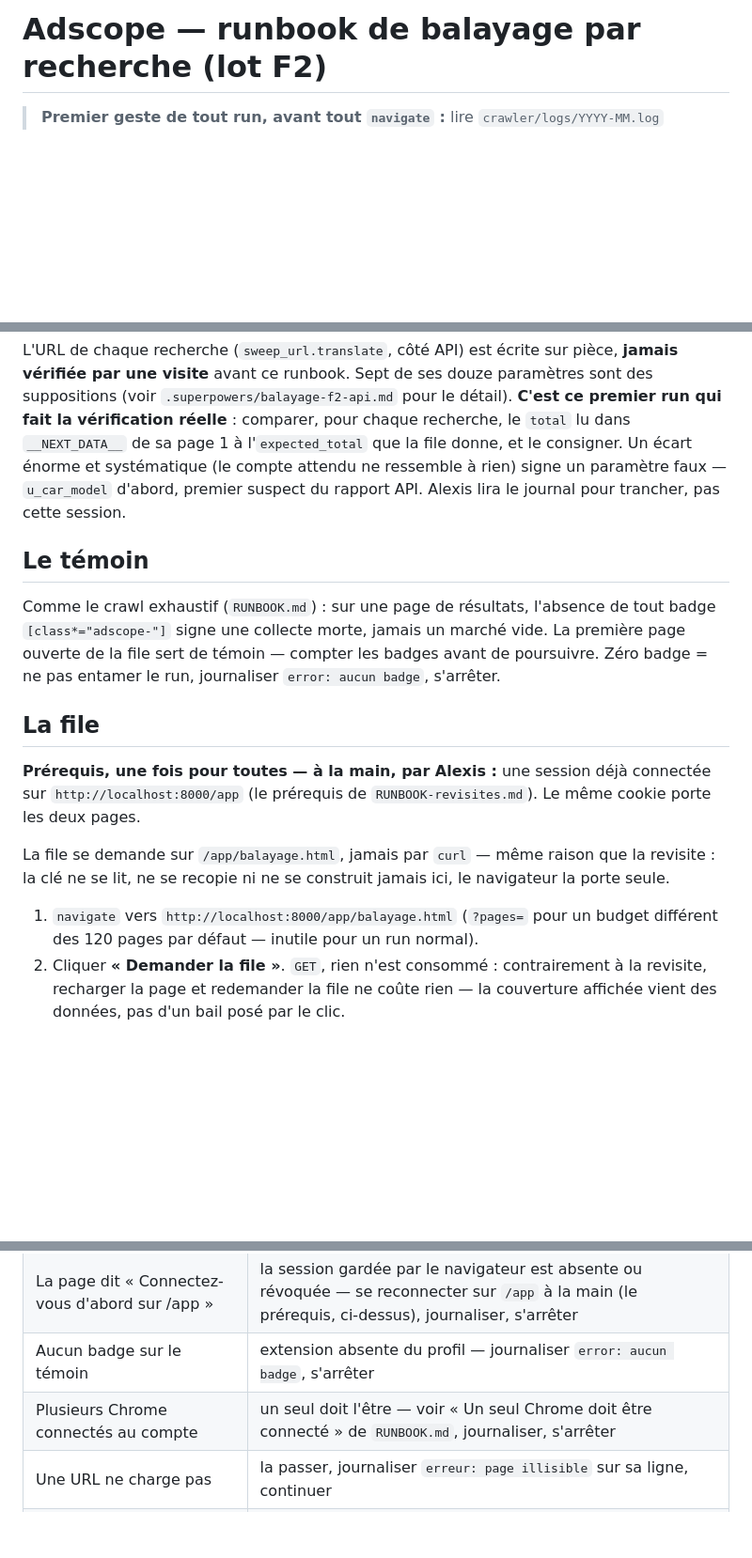
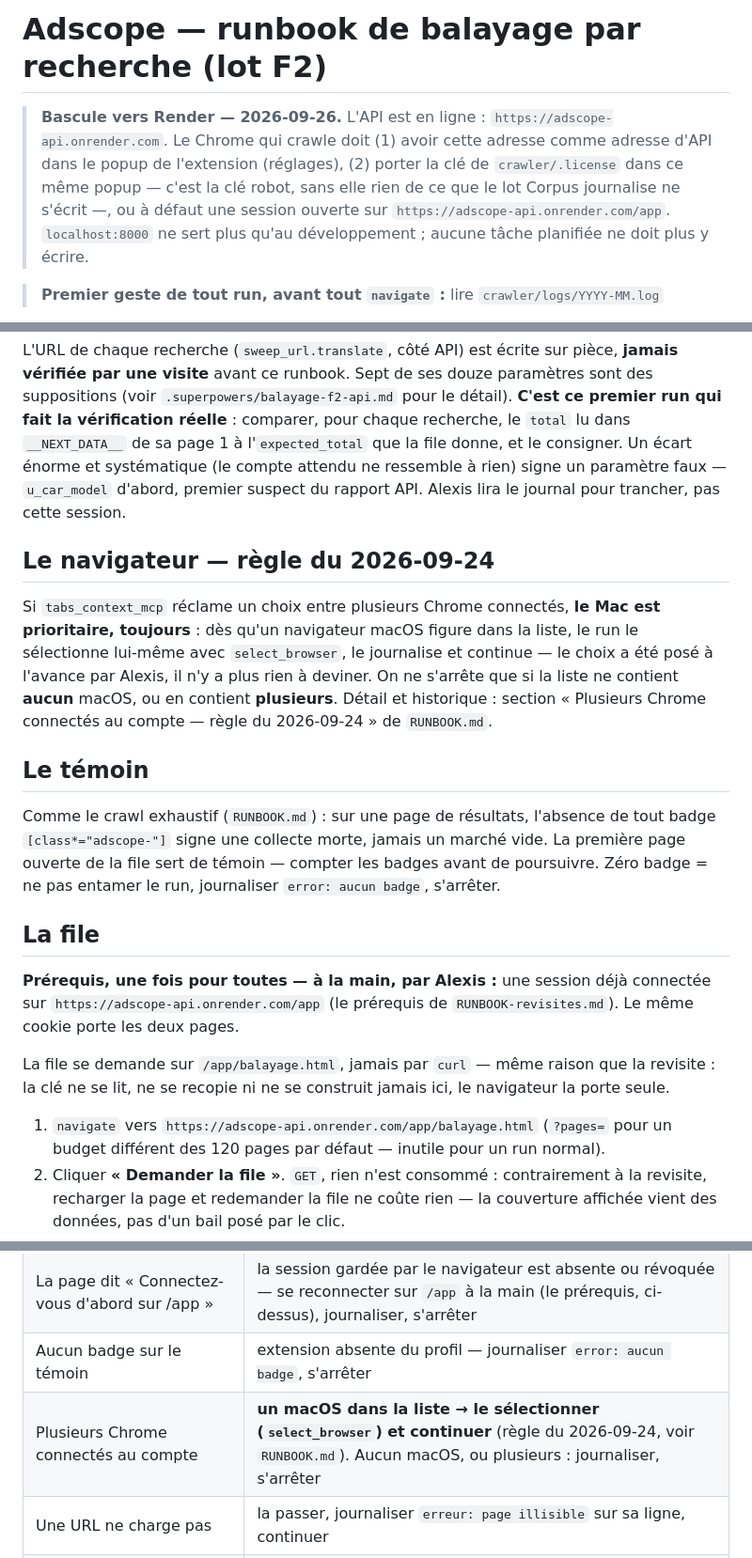
Before and after one commit to Alexis-Fauxbaton/adscope, a Markdown page: crawler/RUNBOOK-balayage.md, 3 parts joined by grey strips. Shown at 94% size. GitHub-like rendering; blank space fills up the shorter version.

```diff
--- a/crawler/RUNBOOK-balayage.md
+++ b/crawler/RUNBOOK-balayage.md
@@ -1,4 +1,11 @@
 # Adscope — runbook de balayage par recherche (lot F2)
+
+> **Bascule vers Render — 2026-09-26.** L'API est en ligne : `https://adscope-api.onrender.com`.
+> Le Chrome qui crawle doit (1) avoir cette adresse comme adresse d'API dans le popup de
+> l'extension (réglages), (2) porter la clé de `crawler/.license` dans ce même popup — c'est
+> la clé robot, sans elle rien de ce que le lot Corpus journalise ne s'écrit —, ou à défaut une
+> session ouverte sur `https://adscope-api.onrender.com/app`. `localhost:8000` ne sert plus
+> qu'au développement ; aucune tâche planifiée ne doit plus y écrire.
 
 > **Premier geste de tout run, avant tout `navigate` :** lire `crawler/logs/YYYY-MM.log`
 
@@ -38,6 +45,15 @@ attendu ne ressemble à rien) signe un paramètre faux — `u_car_model` d'abord
 premier suspect du rapport API. Alexis lira le journal pour trancher, pas cette
 session.
 
+## Le navigateur — règle du 2026-09-24
+
+Si `tabs_context_mcp` réclame un choix entre plusieurs Chrome connectés, **le Mac est
+prioritaire, toujours** : dès qu'un navigateur macOS figure dans la liste, le run le
+sélectionne lui-même avec `select_browser`, le journalise et continue — le choix a été
+posé à l'avance par Alexis, il n'y a plus rien à deviner. On ne s'arrête que si la liste
+ne contient **aucun** macOS, ou en contient **plusieurs**. Détail et historique : section
+« Plusieurs Chrome connectés au compte — règle du 2026-09-24 » de `RUNBOOK.md`.
+
 ## Le témoin
 
 Comme le crawl exhaustif (`RUNBOOK.md`) : sur une page de résultats, l'absence de
@@ -49,14 +65,14 @@ s'arrêter.
 ## La file
 
 **Prérequis, une fois pour toutes — à la main, par Alexis :** une session déjà
-connectée sur `http://localhost:8000/app` (le prérequis de `RUNBOOK-revisites.md`).
+connectée sur `https://adscope-api.onrender.com/app` (le prérequis de `RUNBOOK-revisites.md`).
 Le même cookie porte les deux pages.
 
 La file se demande sur `/app/balayage.html`, jamais par `curl` — même raison que
 la revisite : la clé ne se lit, ne se recopie ni ne se construit jamais ici, le
 navigateur la porte seule.
 
-1. `navigate` vers `http://localhost:8000/app/balayage.html` (`?pages=` pour un
+1. `navigate` vers `https://adscope-api.onrender.com/app/balayage.html` (`?pages=` pour un
    budget différent des 120 pages par défaut — inutile pour un run normal).
 2. Cliquer **« Demander la file »**. `GET`, rien n'est consommé : contrairement à
    la revisite, recharger la page et redemander la file ne coûte rien — la
@@ -135,7 +151,7 @@ n'a pas chargé ou si `__NEXT_DATA__` est absent.
 | La page dit « L'API n'a pas répondu » | journaliser `error: API injoignable`, ne rien ouvrir |
 | La page dit « Connectez-vous d'abord sur /app » | la session gardée par le navigateur est absente ou révoquée — se reconnecter sur `/app` à la main (le prérequis, ci-dessus), journaliser, s'arrêter |
 | Aucun badge sur le témoin | extension absente du profil — journaliser `error: aucun badge`, s'arrêter |
-| Plusieurs Chrome connectés au compte | un seul doit l'être — voir « Un seul Chrome doit être connecté » de `RUNBOOK.md`, journaliser, s'arrêter |
+| Plusieurs Chrome connectés au compte | **un macOS dans la liste → le sélectionner (`select_browser`) et continuer** (règle du 2026-09-24, voir `RUNBOOK.md`). Aucun macOS, ou plusieurs : journaliser, s'arrêter |
 | Une URL ne charge pas | la passer, journaliser `erreur: page illisible` sur sa ligne, continuer |
 | `__NEXT_DATA__` absent sur une page qui a chargé | gabarit refondu ou mur anti-bot — journaliser `erreur: pas de __NEXT_DATA__`, continuer sur la recherche suivante |
 | Écart énorme et systématique sur toutes les recherches | probablement `u_car_model` ou un autre paramètre faux, pas un site qui a changé — journaliser en détail, ne pas essayer de corriger l'URL à la main, laisser Alexis trancher |
```
Also changed, not shown: other parts of crawler/RUNBOOK-balayage.md (+2 -2 lines), crawler/RUNBOOK-revisites.md (added, +210 -0 lines), crawler/RUNBOOK.md (added, +181 -0 lines).
